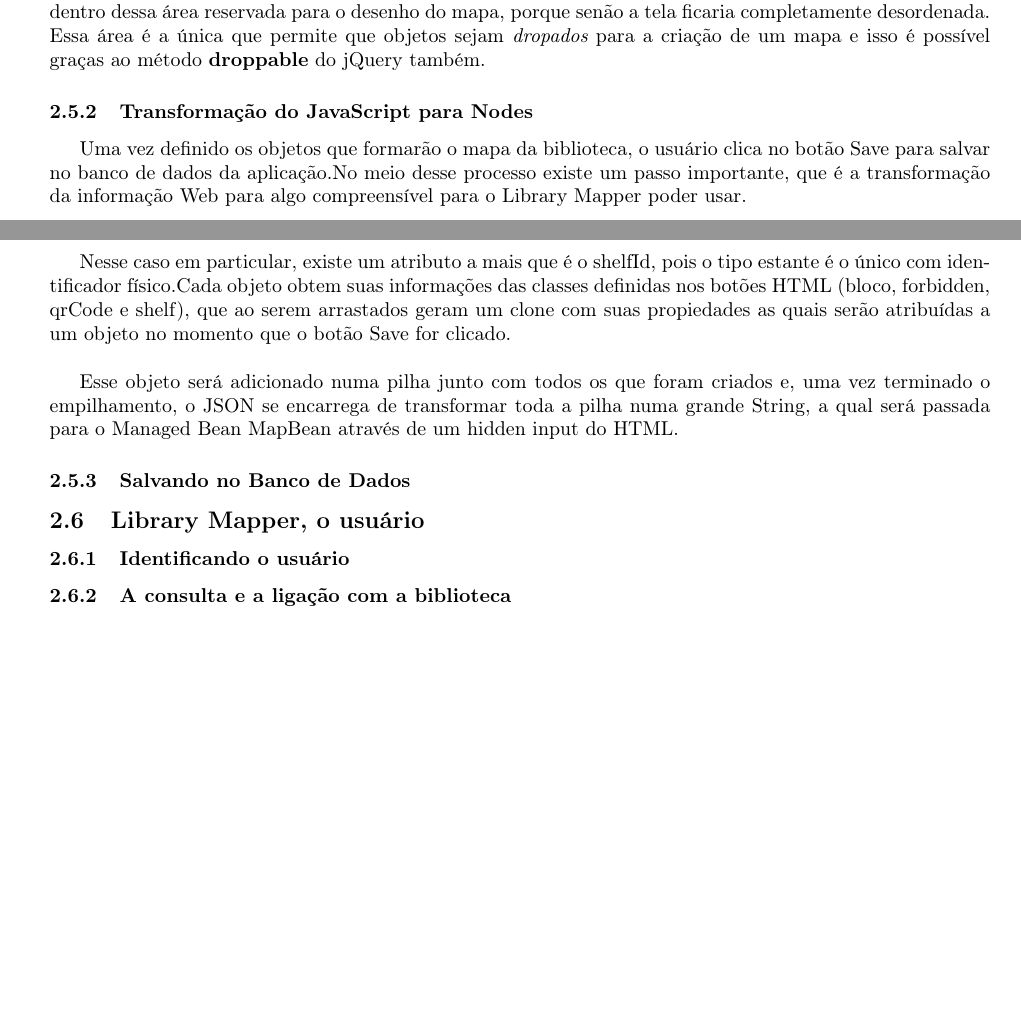
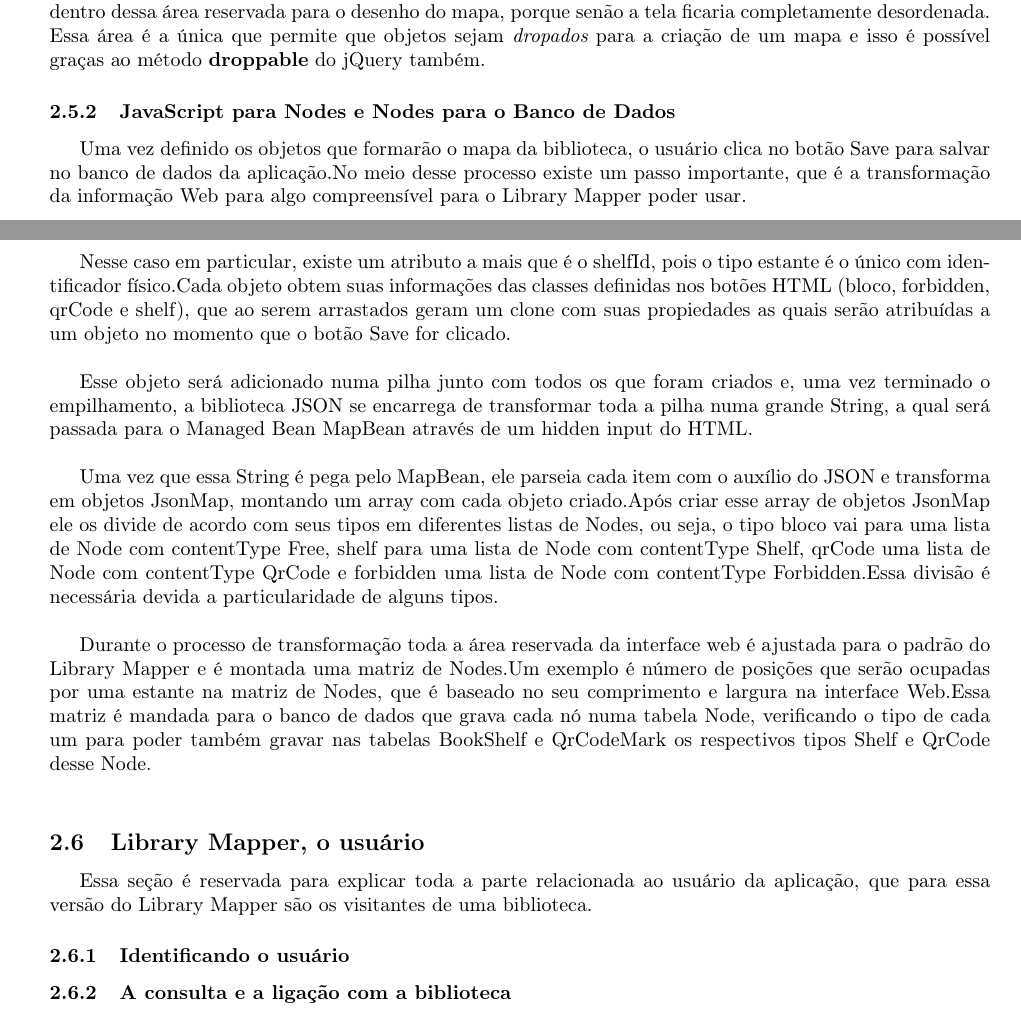
Before and after one commit to thiagogt/LibraryLAtex, a LaTeX document (latex/thiagogtMonografia.tex): two parts of pages 20 and 21 of 22, joined at a grey line, cut so that both start at the same text, the shorter picture padded with empty space. Compiled offline with pdfLaTeX.

Commit message:
iniciada a parte do usuario

```diff
--- a/latex/thiagogtMonografia.tex
+++ b/latex/thiagogtMonografia.tex
@@ -598,7 +598,7 @@ Caso uma estante seja um conjunto de livros do mesmo prefixo, então tem-se uma
 	fato de tudo isso acontecer apenas dentro dessa área reservada para o desenho do mapa, porque senão a tela ficaria completamente desordenada.
 	Essa área é a única que permite que objetos sejam {\it dropados} para a criação de um mapa e isso é possível graças ao método {\bf droppable} do jQuery
 	também.
-	\subsubsection{Transformação do JavaScript para Nodes}
+	\subsubsection{JavaScript para Nodes e Nodes para o Banco de Dados}
 		Uma vez definido os objetos que formarão o mapa da biblioteca, o usuário clica no botão Save para salvar no banco de dados
 	da aplicação.No meio desse processo existe um passo importante, que é a transformação da informação Web para algo compreensível para
 	o Library Mapper poder usar.\\
@@ -621,10 +621,23 @@ Caso uma estante seja um conjunto de livros do mesmo prefixo, então tem-se uma
 	obtem suas informações das classes definidas nos botões HTML (bloco, forbidden, qrCode e shelf), que ao serem arrastados geram
 	um clone com suas propiedades as quais serão atribuídas a um objeto no momento que o botão Save for clicado.\\
 
-	Esse objeto será adicionado numa pilha junto com todos os que foram criados e, uma vez terminado o empilhamento, o JSON se encarrega
-	de transformar toda a pilha numa grande String, a qual será passada para o Managed Bean MapBean através de um hidden input do HTML.
-	\subsubsection{Salvando no Banco de Dados}
+	Esse objeto será adicionado numa pilha junto com todos os que foram criados e, uma vez terminado o empilhamento, a biblioteca JSON se encarrega
+	de transformar toda a pilha numa grande String, a qual será passada para o Managed Bean MapBean através de um hidden input do HTML.\\
+
+	Uma vez que essa String é pega pelo MapBean, ele parseia cada item com o auxílio do JSON e transforma em objetos JsonMap, montando um
+	array com cada objeto criado.Após criar esse array de objetos JsonMap ele os divide de acordo com seus tipos em diferentes listas de Nodes,
+	ou seja, o tipo bloco vai para uma lista de Node com contentType Free, shelf para uma lista de Node com contentType Shelf, qrCode uma lista
+	de Node com contentType	QrCode e forbidden uma lista de Node com contentType Forbidden.Essa divisão é necessária devida a particularidade de alguns tipos.\\
+
+	Durante o processo de transformação toda a área reservada da interface web é ajustada para o padrão do Library Mapper
+	e é montada uma matriz de Nodes.Um exemplo é número de posições que serão ocupadas por uma estante na matriz de Nodes, que é baseado no seu comprimento
+	e largura na interface Web.Essa matriz é mandada para o banco de dados que
+	grava cada nó numa tabela Node, verificando o tipo de cada um para poder também gravar nas tabelas BookShelf e QrCodeMark os respectivos
+	tipos Shelf e QrCode desse Node. \\
+
    \subsection{Library Mapper, o usuário}
+	Essa seção é reservada para explicar toda a parte relacionada ao usuário da aplicação, que para essa versão do Library Mapper são os visitantes de uma biblioteca.
+
 	\subsubsection{Identificando o usuário}
 	\subsubsection{A consulta e a ligação com a biblioteca}
 	\subsubsection{Lista de livros e a busca pela estante}
```
Also changed, not shown: latex/thiagogtMonografia.pdf, 1 other file.
